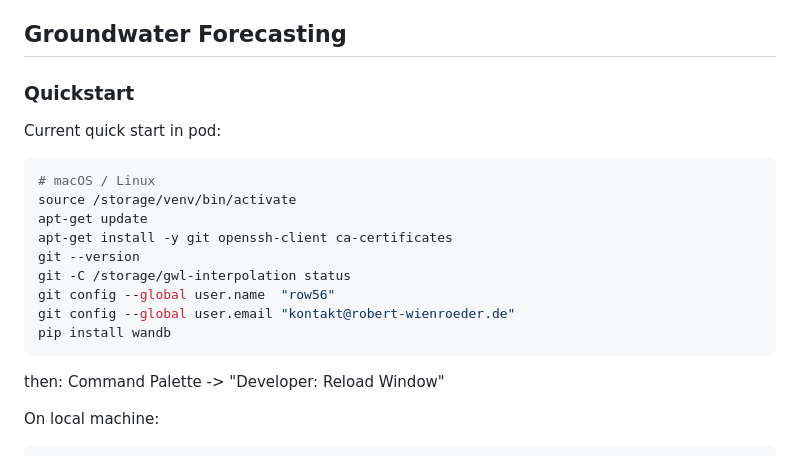
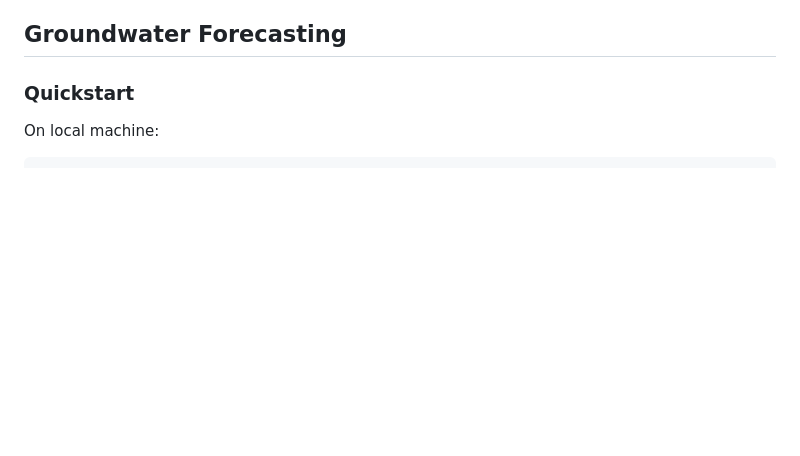
Before and after one commit to calgo-lab/gist, a Markdown page: README.md, the part around the change. Rendered like a GitHub page; blank space fills up the shorter version.

````diff
--- a/README.md
+++ b/README.md
@@ -11,20 +11,6 @@ That first step is forecasting of groundwater levels.
 ## Groundwater Forecasting
 
 ### Quickstart
-Current quick start in pod:
-```bash
-# macOS / Linux
-source /storage/venv/bin/activate
-apt-get update
-apt-get install -y git openssh-client ca-certificates
-git --version
-git -C /storage/gwl-interpolation status
-git config --global user.name  "row56"
-git config --global user.email "kontakt@robert-wienroeder.de"
-pip install wandb
-```
-then: Command Palette -> "Developer: Reload Window"
-
 On local machine:
 ```bash
 # macOS / Linux
````
